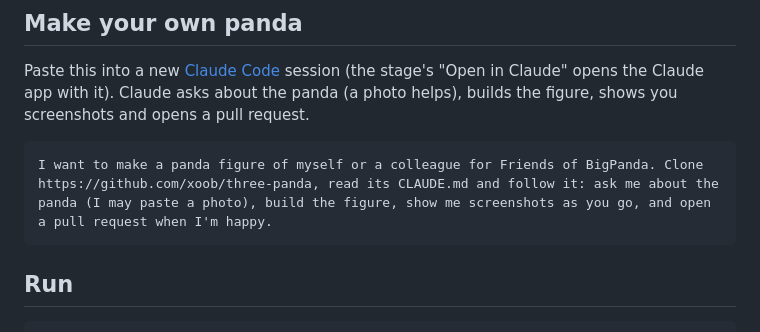
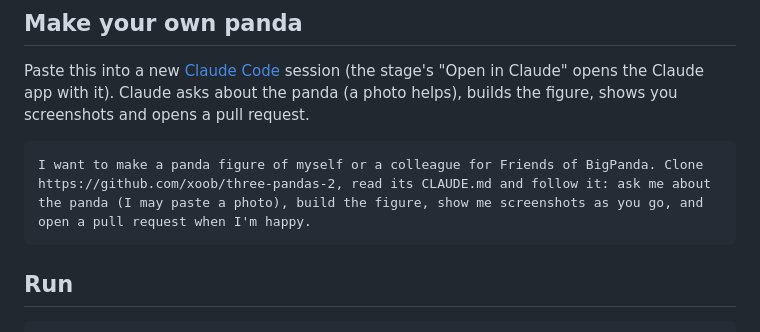
Before and after one commit to xoob/three-pandas, a Markdown page: README.md, the part around the change. Drawn GitHub-style.

Commit message:
Make your own panda prompt clones xoob/three-pandas-2 until the repos are renamed

````diff
--- a/README.md
+++ b/README.md
@@ -15,7 +15,7 @@ the panda (a photo helps), builds the figure, shows you screenshots and opens
 a pull request.
 
 ```text
-I want to make a panda figure of myself or a colleague for Friends of BigPanda. Clone https://github.com/xoob/three-panda, read its CLAUDE.md and follow it: ask me about the panda (I may paste a photo), build the figure, show me screenshots as you go, and open a pull request when I'm happy.
+I want to make a panda figure of myself or a colleague for Friends of BigPanda. Clone https://github.com/xoob/three-pandas-2, read its CLAUDE.md and follow it: ask me about the panda (I may paste a photo), build the figure, show me screenshots as you go, and open a pull request when I'm happy.
 ```
 
 ## Run
````
